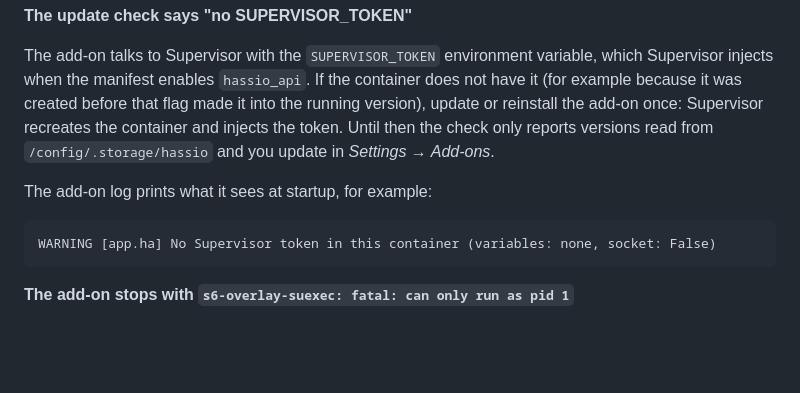
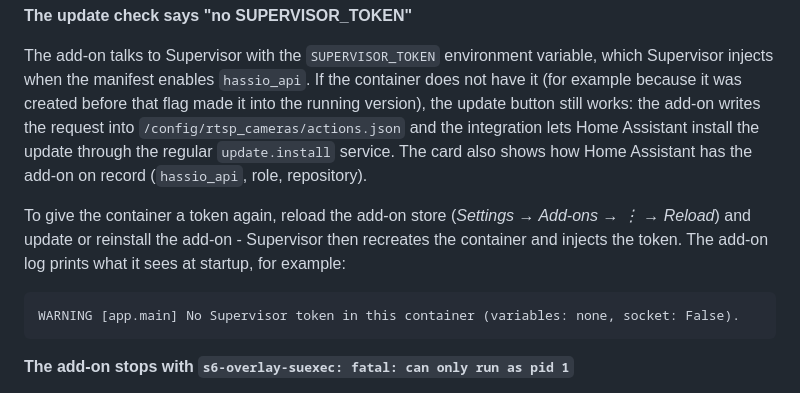
Before and after one commit to skydiveTom/home-assistant-rtsp-camera, a Markdown page: rtsp_cameras/DOCS.md, the part around the change. Rendered like a GitHub page; blank space fills up the shorter version.

Commit message:
docs: the update button works without a Supervisor token too

````diff
--- a/rtsp_cameras/DOCS.md
+++ b/rtsp_cameras/DOCS.md
@@ -224,14 +224,19 @@ Registered 2 camera entity/entities: Front Door, Garage
 The add-on talks to Supervisor with the `SUPERVISOR_TOKEN` environment variable,
 which Supervisor injects when the manifest enables `hassio_api`. If the container
 does not have it (for example because it was created before that flag made it into
-the running version), update or reinstall the add-on once: Supervisor recreates the
-container and injects the token. Until then the check only reports versions
-read from `/config/.storage/hassio` and you update in *Settings → Add-ons*.
+the running version), the update button still works: the add-on writes the request
+into `/config/rtsp_cameras/actions.json` and the integration lets Home Assistant
+install the update through the regular `update.install` service. The card also
+shows how Home Assistant has the add-on on record (`hassio_api`, role,
+repository).
 
-The add-on log prints what it sees at startup, for example:
+To give the container a token again, reload the add-on store
+(*Settings → Add-ons → ⋮ → Reload*) and update or reinstall the add-on - Supervisor
+then recreates the container and injects the token. The add-on log prints what it
+sees at startup, for example:
 
 ```text
-WARNING [app.ha] No Supervisor token in this container (variables: none, socket: False)
+WARNING [app.main] No Supervisor token in this container (variables: none, socket: False).
 ```
 
 **The add-on stops with `s6-overlay-suexec: fatal: can only run as pid 1`**
````
